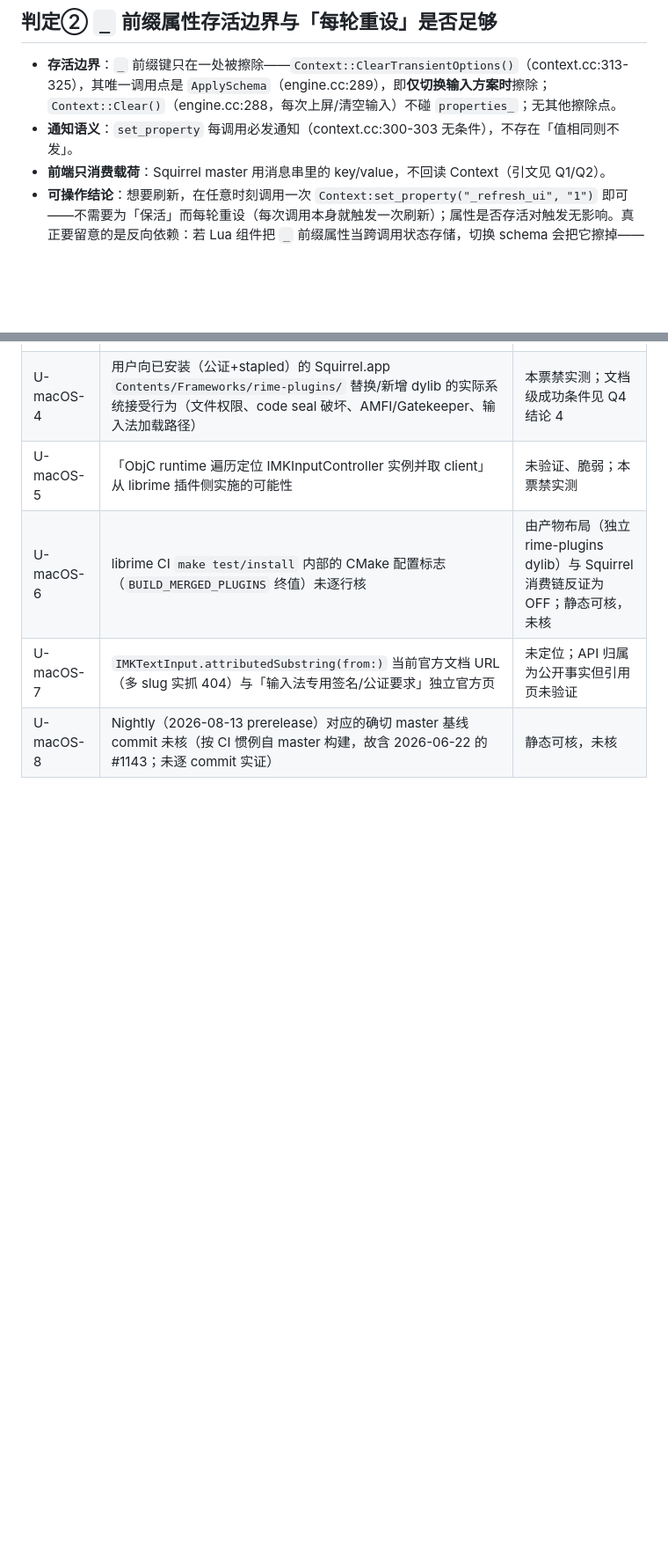
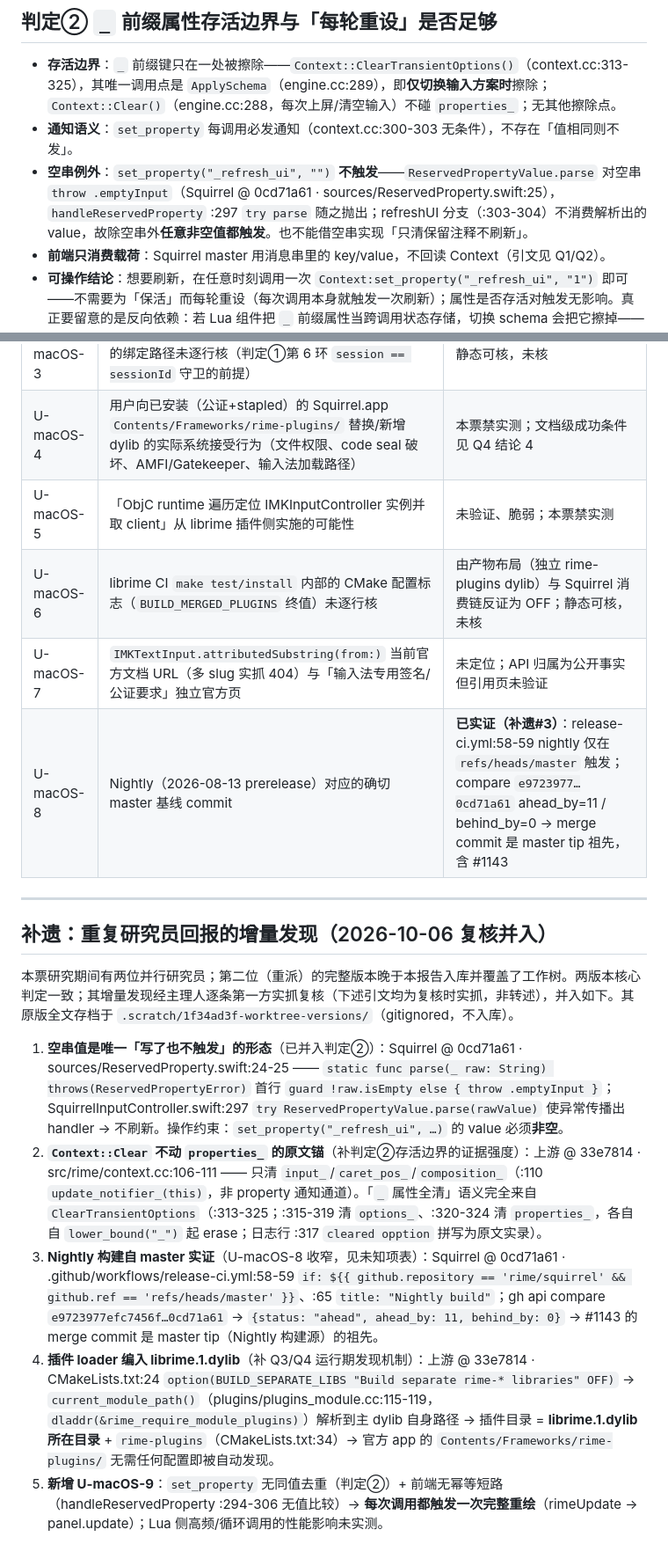
Before and after one commit to CometDash77/RIME-PredictInput, a Markdown page: research/parts/05-macos-reserved-refresh.md, 2 parts joined by grey strips. Shown at 88% size. GitHub-like rendering; blank space fills up the shorter version.

Commit message:
docs(research): issue #8 addendum - cross-verified findings from duplicate researcher

```diff
--- a/research/parts/05-macos-reserved-refresh.md
+++ b/research/parts/05-macos-reserved-refresh.md
@@ -234,6 +234,7 @@ spctl -a -vv "$appDir"
 
 - **存活边界**：`_` 前缀键只在一处被擦除——`Context::ClearTransientOptions()`（context.cc:313-325），其唯一调用点是 `ApplySchema`（engine.cc:289），即**仅切换输入方案时**擦除；`Context::Clear()`（engine.cc:288，每次上屏/清空输入）不碰 `properties_`；无其他擦除点。
 - **通知语义**：`set_property` 每调用必发通知（context.cc:300-303 无条件），不存在「值相同则不发」。
+- **空串例外**：`set_property("_refresh_ui", "")` **不触发**——`ReservedPropertyValue.parse` 对空串 `throw .emptyInput`（Squirrel @ 0cd71a61 · sources/ReservedProperty.swift:25），`handleReservedProperty` :297 `try parse` 随之抛出；refreshUI 分支（:303-304）不消费解析出的 value，故除空串外**任意非空值都触发**。也不能借空串实现「只清保留注释不刷新」。
 - **前端只消费载荷**：Squirrel master 用消息串里的 key/value，不回读 Context（引文见 Q1/Q2）。
 - **可操作结论**：想要刷新，在任意时刻调用一次 `Context:set_property("_refresh_ui", "1")` 即可——不需要为「保活」而每轮重设（每次调用本身就触发一次刷新）；属性是否存活对触发无影响。真正要留意的是反向依赖：若 Lua 组件把 `_` 前缀属性当跨调用状态存储，切换 schema 会把它擦掉——跨 schema 状态请用非 `_` 前缀属性（不进前端协议、不会被 ClearTransientOptions 擦除）或 Lua 侧自持状态；`_` 前缀命名空间保留给前端协议使用。
 
@@ -263,4 +264,15 @@ spctl -a -vv "$appDir"
 | U-macOS-5 | 「ObjC runtime 遍历定位 IMKInputController 实例并取 client」从 librime 插件侧实施的可能性 | 未验证、脆弱；本票禁实测 |
 | U-macOS-6 | librime CI `make test/install` 内部的 CMake 配置标志（`BUILD_MERGED_PLUGINS` 终值）未逐行核 | 由产物布局（独立 rime-plugins dylib）与 Squirrel 消费链反证为 OFF；静态可核，未核 |
 | U-macOS-7 | `IMKTextInput.attributedSubstring(from:)` 当前官方文档 URL（多 slug 实抓 404）与「输入法专用签名/公证要求」独立官方页 | 未定位；API 归属为公开事实但引用页未验证 |
-| U-macOS-8 | Nightly（2026-08-13 prerelease）对应的确切 master 基线 commit 未核（按 CI 惯例自 master 构建，故含 2026-06-22 的 #1143；未逐 commit 实证） | 静态可核，未核 |
+| U-macOS-8 | Nightly（2026-08-13 prerelease）对应的确切 master 基线 commit | **已实证（补遗#3）**：release-ci.yml:58-59 nightly 仅在 `refs/heads/master` 触发；compare `e9723977…0cd71a61` ahead_by=11 / behind_by=0 → merge commit 是 master tip 祖先，含 #1143 |
+---
+
+## 补遗：重复研究员回报的增量发现（2026-10-06 复核并入）
+
+本票研究期间有两位并行研究员；第二位（重派）的完整版本晚于本报告入库并覆盖了工作树。两版本核心判定一致；其增量发现经主理人逐条第一方实抓复核（下述引文均为复核时实抓，非转述），并入如下。其原版全文存档于 `.scratch/1f34ad3f-worktree-versions/`（gitignored，不入库）。
+
+1. **空串值是唯一「写了也不触发」的形态**（已并入判定②）：Squirrel @ 0cd71a61 · sources/ReservedProperty.swift:24-25 —— `static func parse(_ raw: String) throws(ReservedPropertyError)` 首行 `guard !raw.isEmpty else { throw .emptyInput }`；SquirrelInputController.swift:297 `try ReservedPropertyValue.parse(rawValue)` 使异常传播出 handler → 不刷新。操作约束：`set_property("_refresh_ui", …)` 的 value 必须**非空**。
+2. **`Context::Clear` 不动 `properties_` 的原文锚**（补判定②存活边界的证据强度）：上游 @ 33e7814 · src/rime/context.cc:106-111 —— 只清 `input_`/`caret_pos_`/`composition_`（:110 `update_notifier_(this)`，非 property 通知通道）。「`_` 属性全清」语义完全来自 `ClearTransientOptions`（:313-325；:315-319 清 `options_`、:320-324 清 `properties_`，各自自 `lower_bound("_")` 起 erase；日志行 :317 `cleared opption` 拼写为原文实录）。
+3. **Nightly 构建自 master 实证**（U-macOS-8 收窄，见未知项表）：Squirrel @ 0cd71a61 · .github/workflows/release-ci.yml:58-59 `if: ${{ github.repository == 'rime/squirrel' && github.ref == 'refs/heads/master' }}`、:65 `title: "Nightly build"`；gh api compare `e9723977efc7456f…0cd71a61` → `{status: "ahead", ahead_by: 11, behind_by: 0}` → #1143 的 merge commit 是 master tip（Nightly 构建源）的祖先。
+4. **插件 loader 编入 librime.1.dylib**（补 Q3/Q4 运行期发现机制）：上游 @ 33e7814 · CMakeLists.txt:24 `option(BUILD_SEPARATE_LIBS "Build separate rime-* libraries" OFF)` → `current_module_path()`（plugins/plugins_module.cc:115-119，`dladdr(&rime_require_module_plugins)`）解析到主 dylib 自身路径 → 插件目录 = **librime.1.dylib 所在目录** + `rime-plugins`（CMakeLists.txt:34）→ 官方 app 的 `Contents/Frameworks/rime-plugins/` 无需任何配置即被自动发现。
+5. **新增 U-macOS-9**：`set_property` 无同值去重（判定②）+ 前端无幂等短路（handleReservedProperty :294-306 无值比较）→ **每次调用都触发一次完整重绘**（rimeUpdate → panel.update）；Lua 侧高频/循环调用的性能影响未实测。
```
Also changed, not shown: research/native-integration.md (+4 -3 lines).
